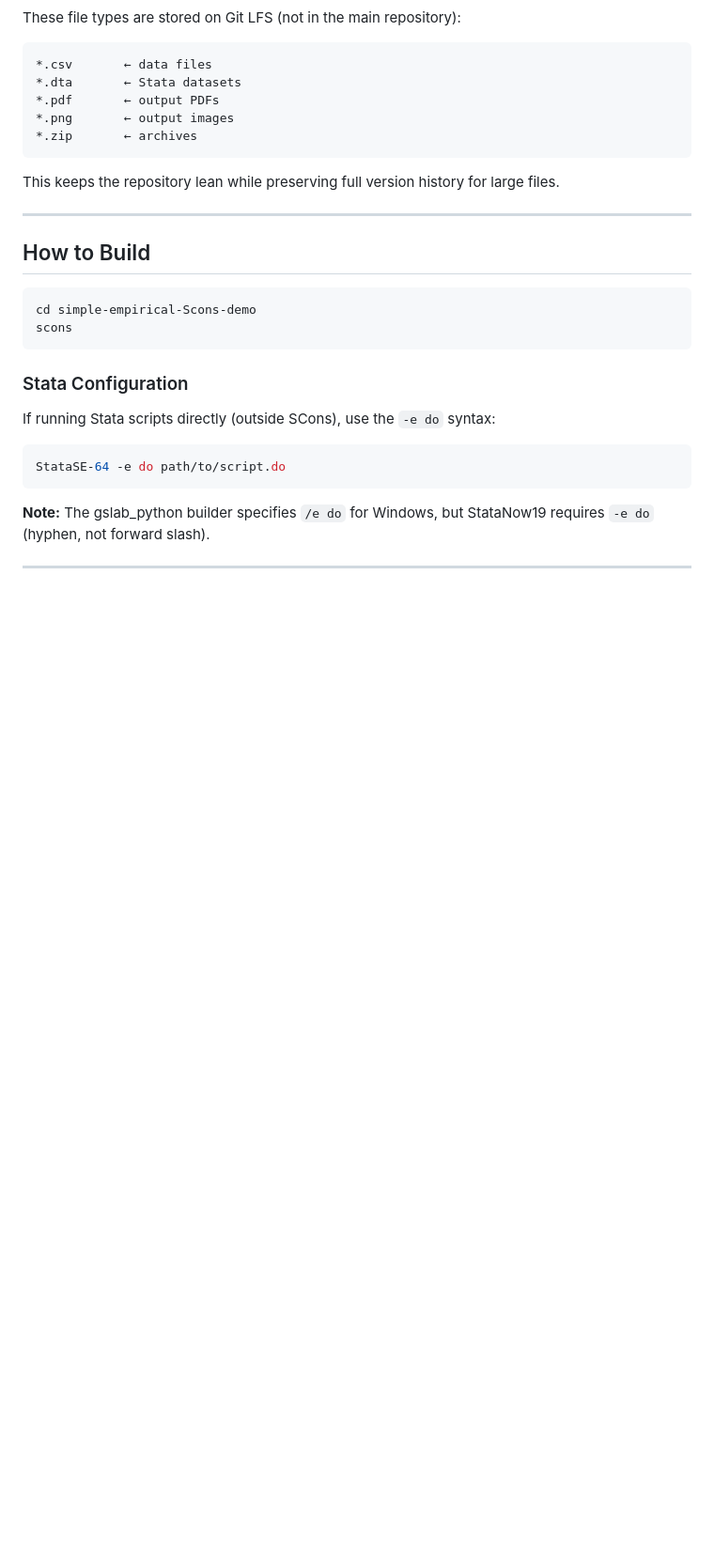
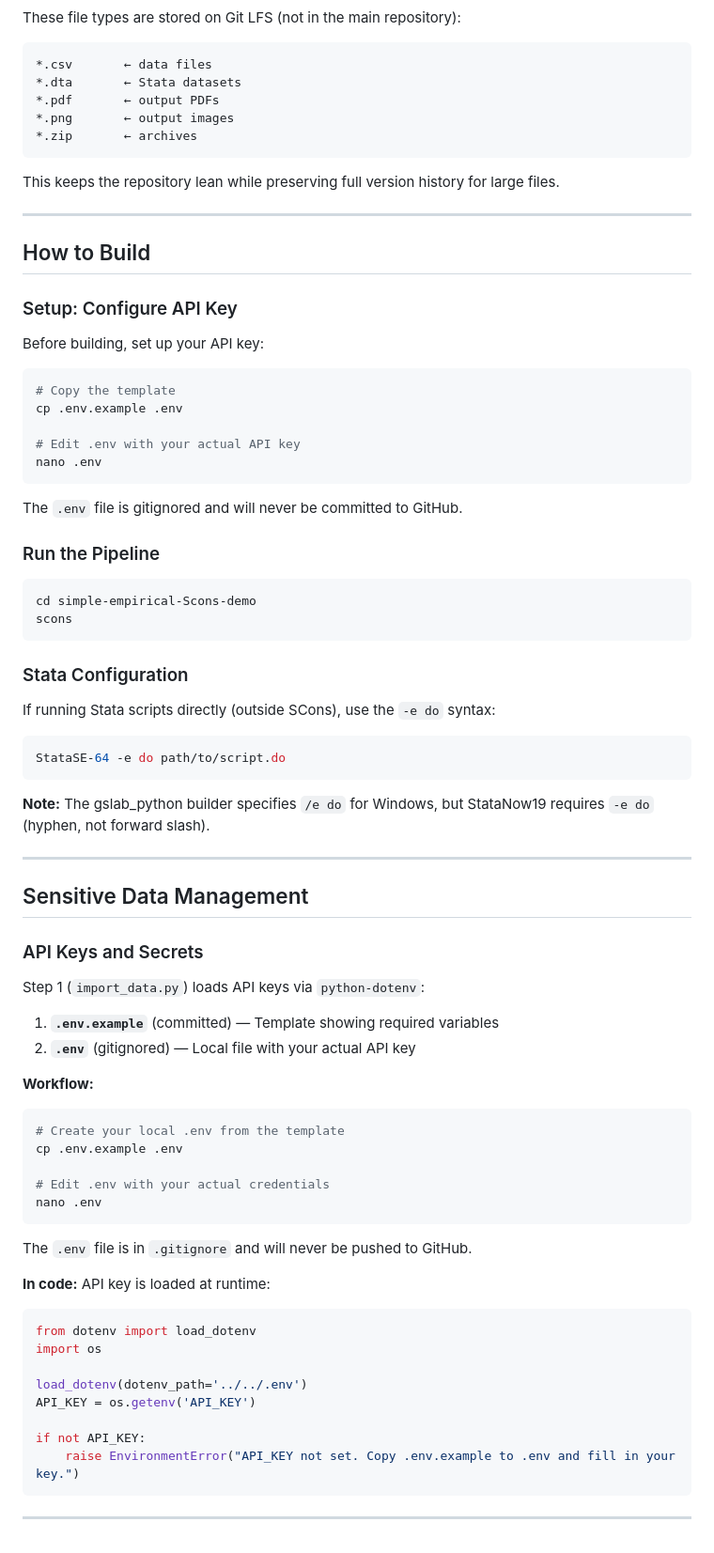
Before and after one commit to andyzhou66/gslab-simple-empirical-Scons-pipeline, a Markdown page: simple-empirical-Scons-demo/README.md, the part around the change. Shown at 94% size. Rendered like a GitHub page; blank space fills up the shorter version.

Commit message:
docs: document python-dotenv API key management
- Add Setup section to README explaining .env.example → .env workflow
- Add Sensitive Data Management section with python-dotenv pattern
- Update CLAUDE.md with best practices for .env handling
- Document that .env is gitignored and API_KEY is loaded at runtime

Co-Authored-By: Claude Haiku 4.5 <noreply@anthropic.com>

````diff
--- a/simple-empirical-Scons-demo/README.md
+++ b/simple-empirical-Scons-demo/README.md
@@ -172,6 +172,22 @@ This keeps the repository lean while preserving full version history for large f
 
 ## How to Build
 
+### Setup: Configure API Key
+
+Before building, set up your API key:
+
+```bash
+# Copy the template
+cp .env.example .env
+
+# Edit .env with your actual API key
+nano .env
+```
+
+The `.env` file is gitignored and will never be committed to GitHub.
+
+### Run the Pipeline
+
 ```bash
 cd simple-empirical-Scons-demo
 scons
@@ -188,3 +204,37 @@ StataSE-64 -e do path/to/script.do
 **Note:** The gslab_python builder specifies `/e do` for Windows, but StataNow19 requires `-e do` (hyphen, not forward slash).
 
 ---
+
+## Sensitive Data Management
+
+### API Keys and Secrets
+
+Step 1 (`import_data.py`) loads API keys via `python-dotenv`:
+
+1. **`.env.example`** (committed) — Template showing required variables
+2. **`.env`** (gitignored) — Local file with your actual API key
+
+**Workflow:**
+```bash
+# Create your local .env from the template
+cp .env.example .env
+
+# Edit .env with your actual credentials
+nano .env
+```
+
+The `.env` file is in `.gitignore` and will never be pushed to GitHub.
+
+**In code:** API key is loaded at runtime:
+```python
+from dotenv import load_dotenv
+import os
+
+load_dotenv(dotenv_path='../../.env')
+API_KEY = os.getenv('API_KEY')
+
+if not API_KEY:
+    raise EnvironmentError("API_KEY not set. Copy .env.example to .env and fill in your key.")
+```
+
+---
````
Also changed, not shown: CLAUDE.md (+18 -0 lines).
